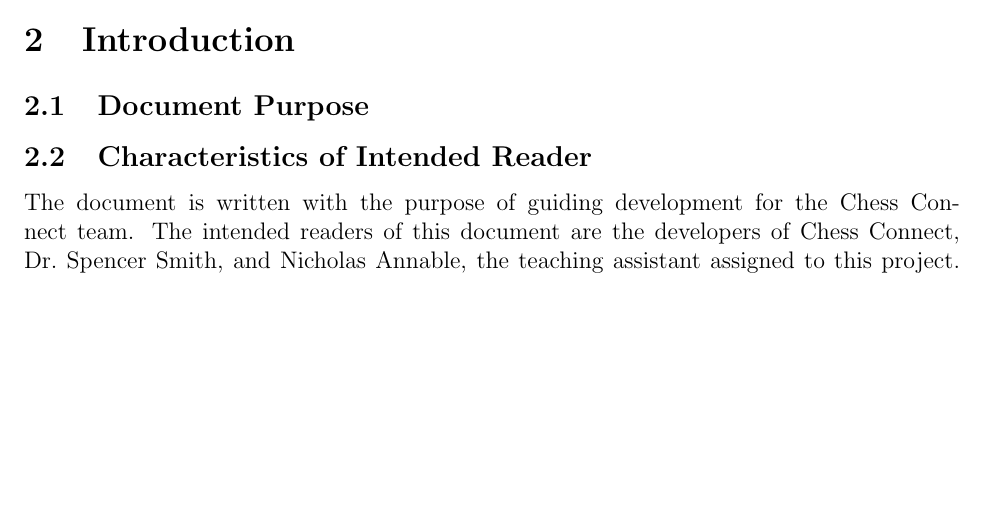
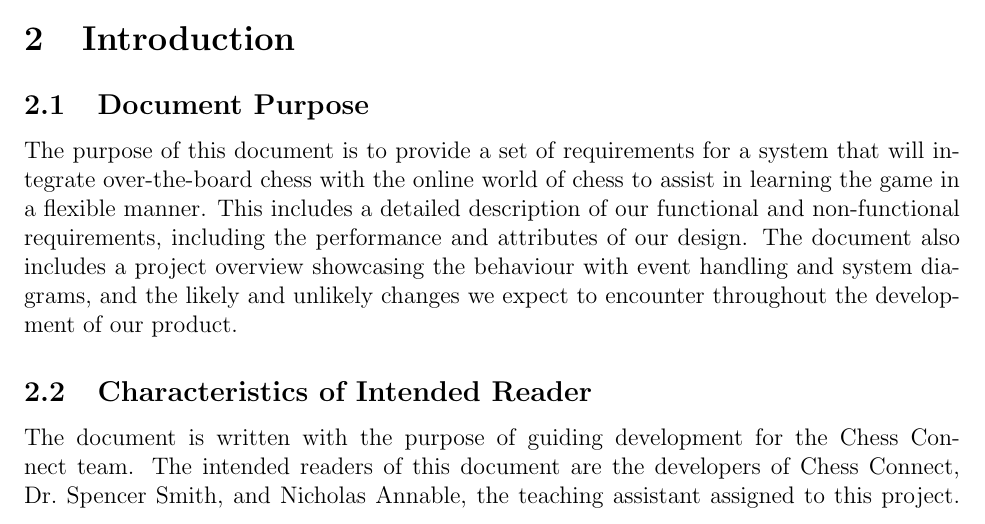
Before and after one commit to JonCels/chess-connect, a LaTeX document (docs/SRS/SRS.tex): part of page 6 of 24, cut so that both start at the same text, the shorter picture padded with empty space. Compiled offline with pdfLaTeX.

Commit message:
added purpose

```diff
--- a/docs/SRS/SRS.tex
+++ b/docs/SRS/SRS.tex
@@ -130,6 +130,11 @@ description of the unit and the SI name.
 
 \section{Introduction}
 \subsection{Document Purpose}
+The purpose of this document is to provide a set of requirements for a system that will integrate over-the-board chess with the online world of chess to assist in learning the game in a flexible manner.
+This includes a detailed description of our functional and non-functional requirements, including the performance and attributes of our design.
+The document also includes a project overview showcasing the behaviour with event handling and system diagrams, and the likely and unlikely changes we expect to
+encounter throughout the development of our product.
+
 \subsection{Characteristics of Intended Reader}
 {The document is written with the purpose of guiding development for the \progname{} team. The intended readers of this document
 are the developers of \progname{}, Dr.~Spencer Smith, and Nicholas Annable, the teaching assistant assigned to this project. The
```
Also changed, not shown: docs/SRS/SRS.pdf.
